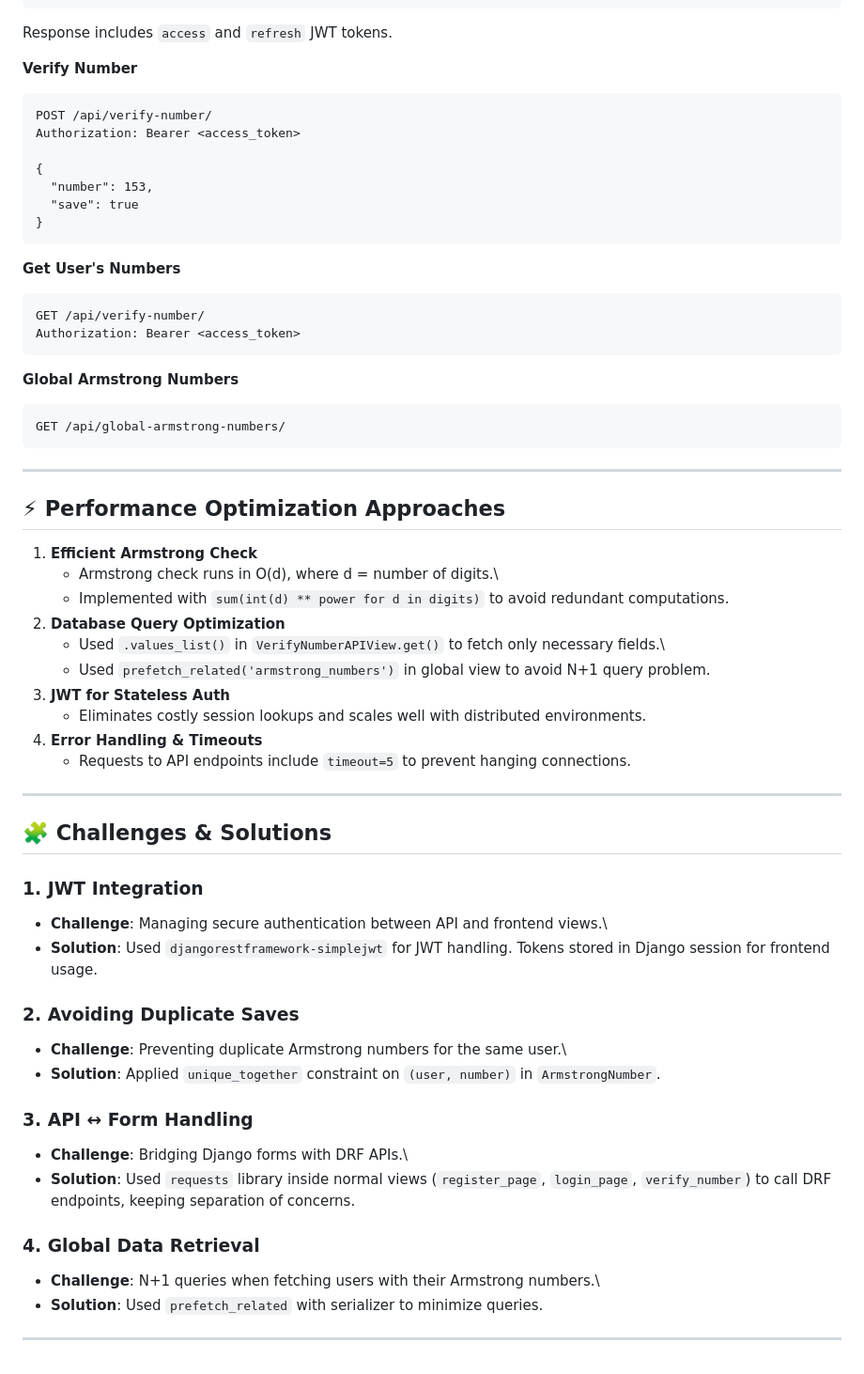
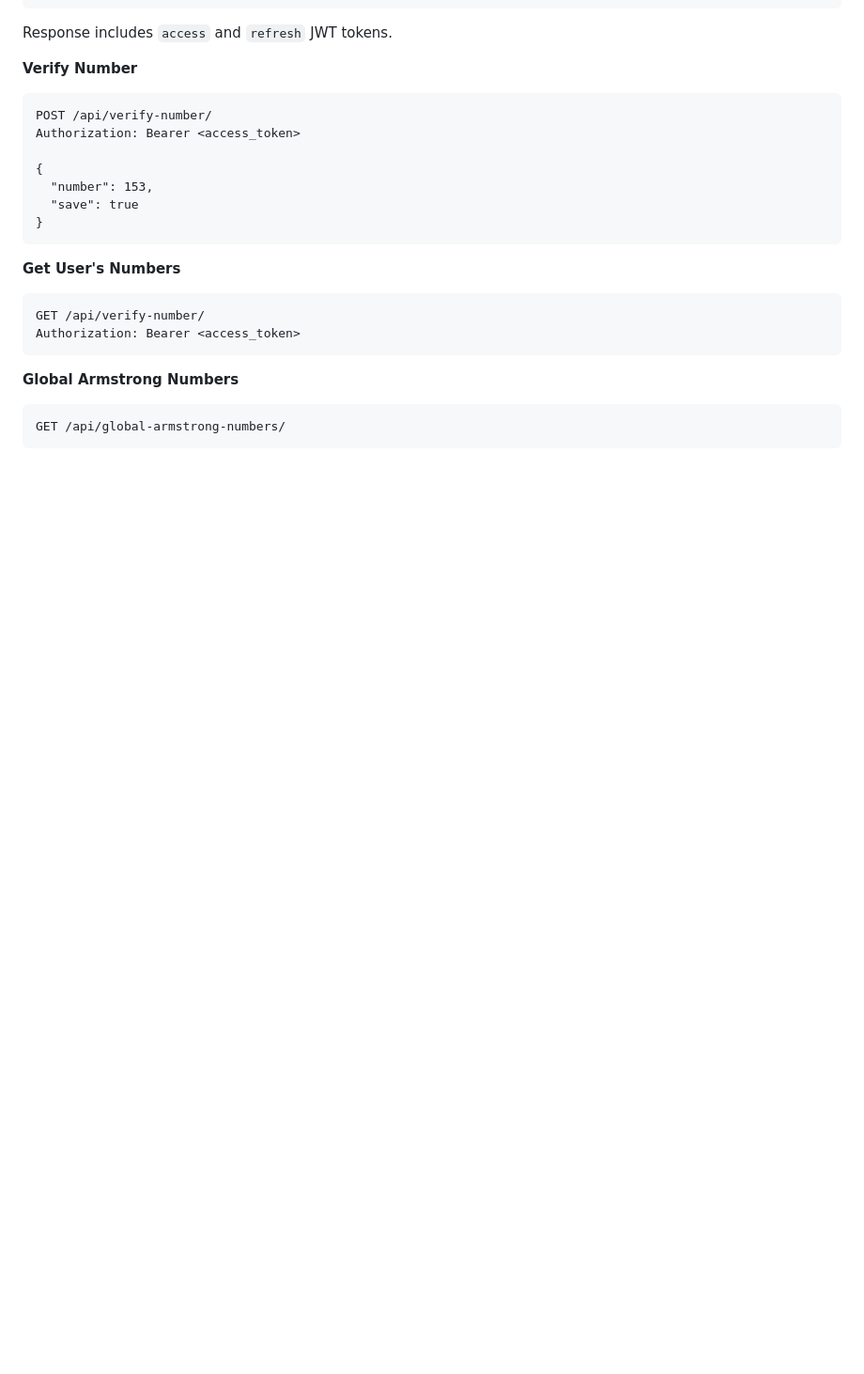
Before and after one commit to 11anagha/Number-Verification, a Markdown page: README.md, the part around one of its changes. Shown at 94% size. Rendered like a GitHub page; blank space fills up the shorter version.

````diff
--- a/README.md
+++ b/README.md
@@ -168,57 +140,3 @@ Authorization: Bearer <access_token>
 ``` http
 GET /api/global-armstrong-numbers/
 ```
-
-------------------------------------------------------------------------
-
-## ⚡ Performance Optimization Approaches
-
-1.  **Efficient Armstrong Check**
-    -   Armstrong check runs in O(d), where d = number of digits.\
-    -   Implemented with `sum(int(d) ** power for d in digits)` to avoid
-        redundant computations.
-2.  **Database Query Optimization**
-    -   Used `.values_list()` in `VerifyNumberAPIView.get()` to fetch
-        only necessary fields.\
-    -   Used `prefetch_related('armstrong_numbers')` in global view to
-        avoid N+1 query problem.
-3.  **JWT for Stateless Auth**
-    -   Eliminates costly session lookups and scales well with
-        distributed environments.
-4.  **Error Handling & Timeouts**
-    -   Requests to API endpoints include `timeout=5` to prevent hanging
-        connections.
-
-------------------------------------------------------------------------
-
-## 🧩 Challenges & Solutions
-
-### 1. **JWT Integration**
-
--   **Challenge**: Managing secure authentication between API and
-    frontend views.\
--   **Solution**: Used `djangorestframework-simplejwt` for JWT handling.
-    Tokens stored in Django session for frontend usage.
-
-### 2. **Avoiding Duplicate Saves**
-
--   **Challenge**: Preventing duplicate Armstrong numbers for the same
-    user.\
--   **Solution**: Applied `unique_together` constraint on
-    `(user, number)` in `ArmstrongNumber`.
-
-### 3. **API ↔ Form Handling**
-
--   **Challenge**: Bridging Django forms with DRF APIs.\
--   **Solution**: Used `requests` library inside normal views
-    (`register_page`, `login_page`, `verify_number`) to call DRF
-    endpoints, keeping separation of concerns.
-
-### 4. **Global Data Retrieval**
-
--   **Challenge**: N+1 queries when fetching users with their Armstrong
-    numbers.\
--   **Solution**: Used `prefetch_related` with serializer to minimize
-    queries.
-
-------------------------------------------------------------------------
````
Also changed, not shown: other parts of README.md (+10 -38 lines).
